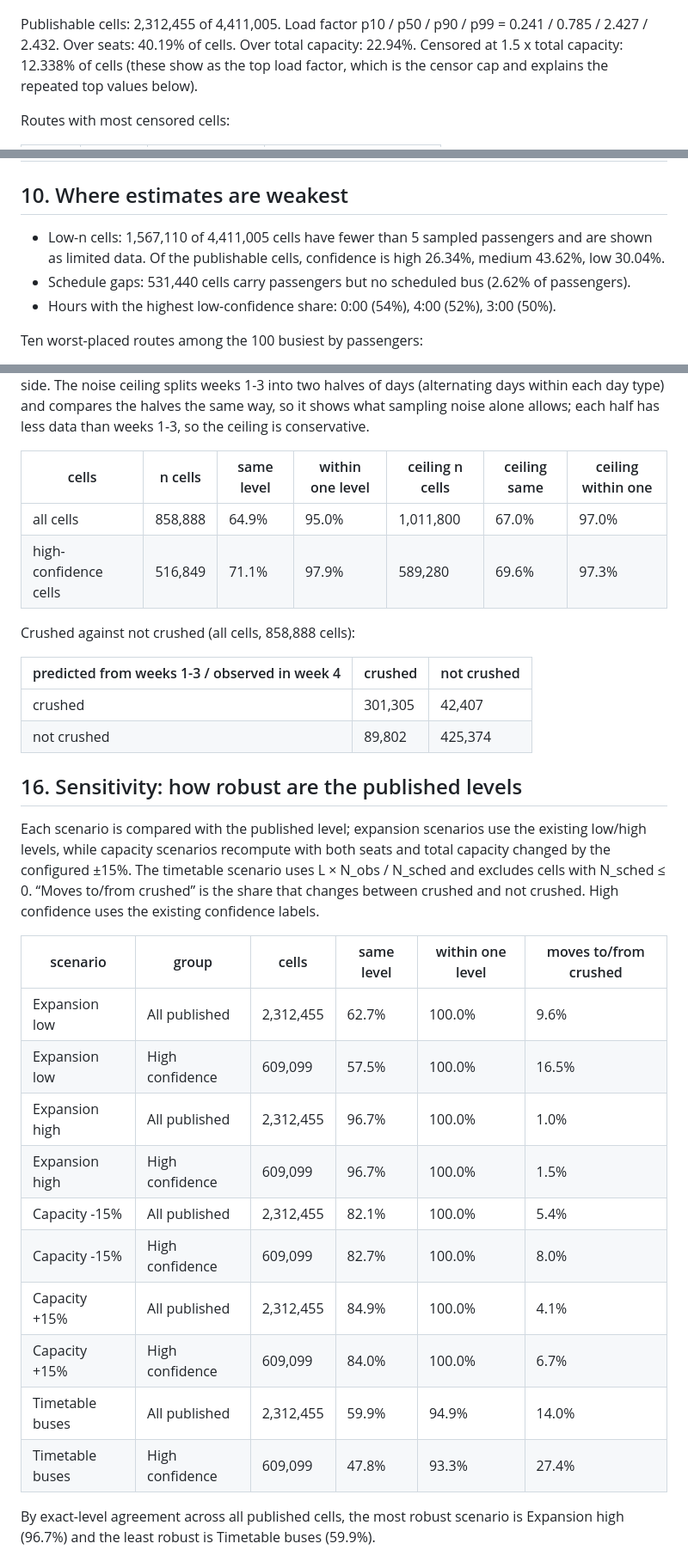
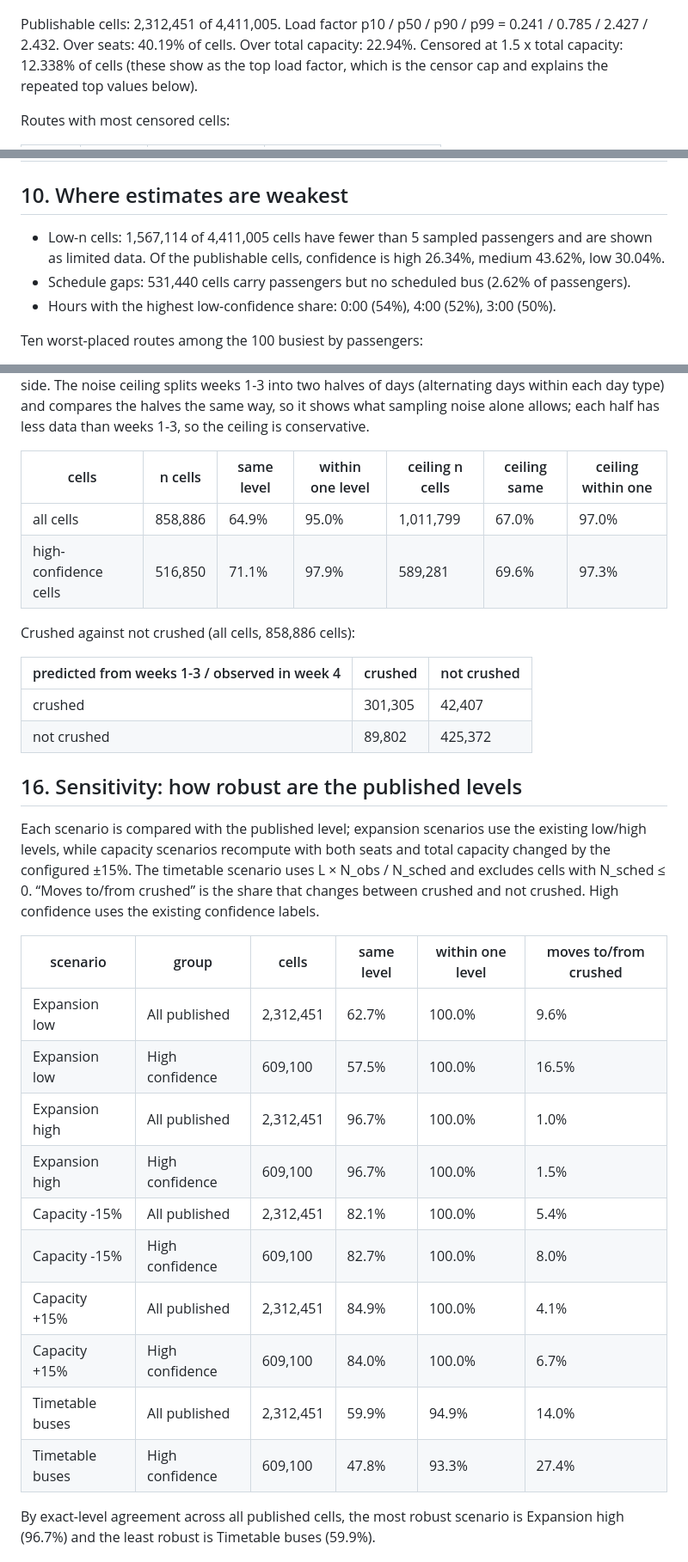
Before and after one commit to sahilsahu4102/SeatCast, a Markdown page: docs/CHECKS.md, 3 parts joined by grey strips. Shown at 86% size. Rendered like a GitHub page.

```diff
--- a/docs/CHECKS.md
+++ b/docs/CHECKS.md
@@ -131,7 +131,7 @@ Days flagged (beyond the configured deviation from the same-weekday median): non
 
 ![Load factor distribution](img/lf_hist.png)
 
-Publishable cells: 2,312,455 of 4,411,005. Load factor p10 / p50 / p90 / p99 = 0.241 / 0.785 / 2.427 / 2.432.
+Publishable cells: 2,312,451 of 4,411,005. Load factor p10 / p50 / p90 / p99 = 0.241 / 0.785 / 2.427 / 2.432.
 Over seats: 40.19% of cells. Over total capacity: 22.94%. Censored at 1.5 x total capacity: 12.338% of cells (these show as the top load factor, which is the censor cap and explains the repeated top values below).
 
 Routes with most censored cells:
@@ -166,7 +166,7 @@ Ten most crowded route-hours by standee-minutes:
 
 ## 10. Where estimates are weakest
 
-- Low-n cells: 1,567,110 of 4,411,005 cells have fewer than 5 sampled passengers and are shown as limited data. Of the publishable cells, confidence is high 26.34%, medium 43.62%, low 30.04%.
+- Low-n cells: 1,567,114 of 4,411,005 cells have fewer than 5 sampled passengers and are shown as limited data. Of the publishable cells, confidence is high 26.34%, medium 43.62%, low 30.04%.
 - Schedule gaps: 531,440 cells carry passengers but no scheduled bus (2.62% of passengers).
 - Hours with the highest low-confidence share: 0:00 (54%), 4:00 (52%), 3:00 (50%).
 
@@ -319,15 +319,15 @@ The published level is rebuilt from the flow of weeks 1-3 only (21 days after dr
 
 | cells | n cells | same level | within one level | ceiling n cells | ceiling same | ceiling within one |
 |---|---|---|---|---|---|---|
-| all cells | 858,888 | 64.9% | 95.0% | 1,011,800 | 67.0% | 97.0% |
-| high-confidence cells | 516,849 | 71.1% | 97.9% | 589,280 | 69.6% | 97.3% |
+| all cells | 858,886 | 64.9% | 95.0% | 1,011,799 | 67.0% | 97.0% |
+| high-confidence cells | 516,850 | 71.1% | 97.9% | 589,281 | 69.6% | 97.3% |
 
-Crushed against not crushed (all cells, 858,888 cells):
+Crushed against not crushed (all cells, 858,886 cells):
 
 | predicted from weeks 1-3 / observed in week 4 | crushed | not crushed |
 |---|---|---|
 | crushed | 301,305 | 42,407 |
-| not crushed | 89,802 | 425,374 |
+| not crushed | 89,802 | 425,372 |
 
 ## 16. Sensitivity: how robust are the published levels
 
@@ -335,15 +335,15 @@ Each scenario is compared with the published level; expansion scenarios use the
 
 | scenario | group | cells | same level | within one level | moves to/from crushed |
 |---|---|---|---|---|---|
-| Expansion low | All published | 2,312,455 | 62.7% | 100.0% | 9.6% |
-| Expansion low | High confidence | 609,099 | 57.5% | 100.0% | 16.5% |
-| Expansion high | All published | 2,312,455 | 96.7% | 100.0% | 1.0% |
-| Expansion high | High confidence | 609,099 | 96.7% | 100.0% | 1.5% |
-| Capacity -15% | All published | 2,312,455 | 82.1% | 100.0% | 5.4% |
-| Capacity -15% | High confidence | 609,099 | 82.7% | 100.0% | 8.0% |
-| Capacity +15% | All published | 2,312,455 | 84.9% | 100.0% | 4.1% |
-| Capacity +15% | High confidence | 609,099 | 84.0% | 100.0% | 6.7% |
-| Timetable buses | All published | 2,312,455 | 59.9% | 94.9% | 14.0% |
-| Timetable buses | High confidence | 609,099 | 47.8% | 93.3% | 27.4% |
+| Expansion low | All published | 2,312,451 | 62.7% | 100.0% | 9.6% |
+| Expansion low | High confidence | 609,100 | 57.5% | 100.0% | 16.5% |
+| Expansion high | All published | 2,312,451 | 96.7% | 100.0% | 1.0% |
+| Expansion high | High confidence | 609,100 | 96.7% | 100.0% | 1.5% |
+| Capacity -15% | All published | 2,312,451 | 82.1% | 100.0% | 5.4% |
+| Capacity -15% | High confidence | 609,100 | 82.7% | 100.0% | 8.0% |
+| Capacity +15% | All published | 2,312,451 | 84.9% | 100.0% | 4.1% |
+| Capacity +15% | High confidence | 609,100 | 84.0% | 100.0% | 6.7% |
+| Timetable buses | All published | 2,312,451 | 59.9% | 94.9% | 14.0% |
+| Timetable buses | High confidence | 609,100 | 47.8% | 93.3% | 27.4% |
 
 By exact-level agreement across all published cells, the most robust scenario is Expansion high (96.7%) and the least robust is Timetable buses (59.9%).
```
Also changed, not shown: other parts of docs/CHECKS.md (+51 -17 lines), docs/TECH_NOTE.md (+3 -3 lines), docs/TECH_NOTE.tmpl.md (+2 -2 lines), docs/img/rho_hist.png, 6 other files.
